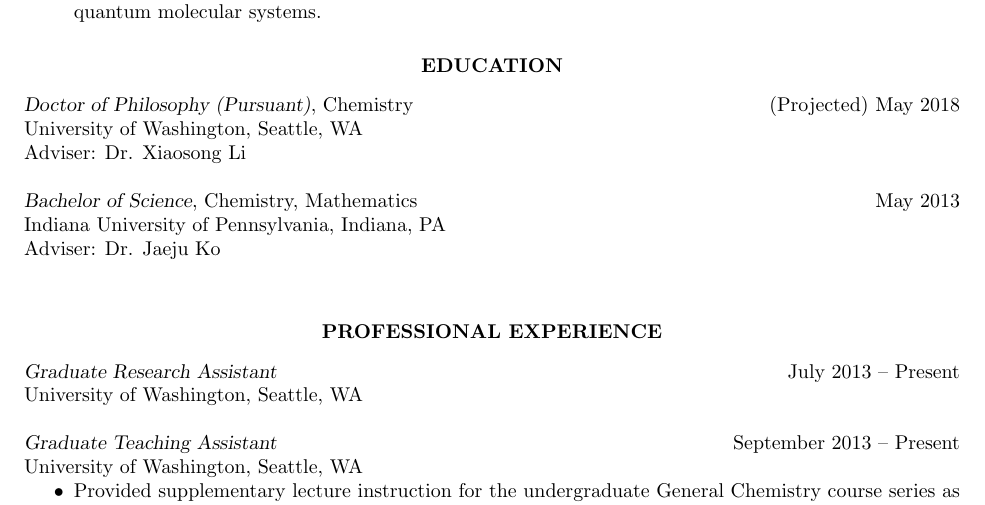
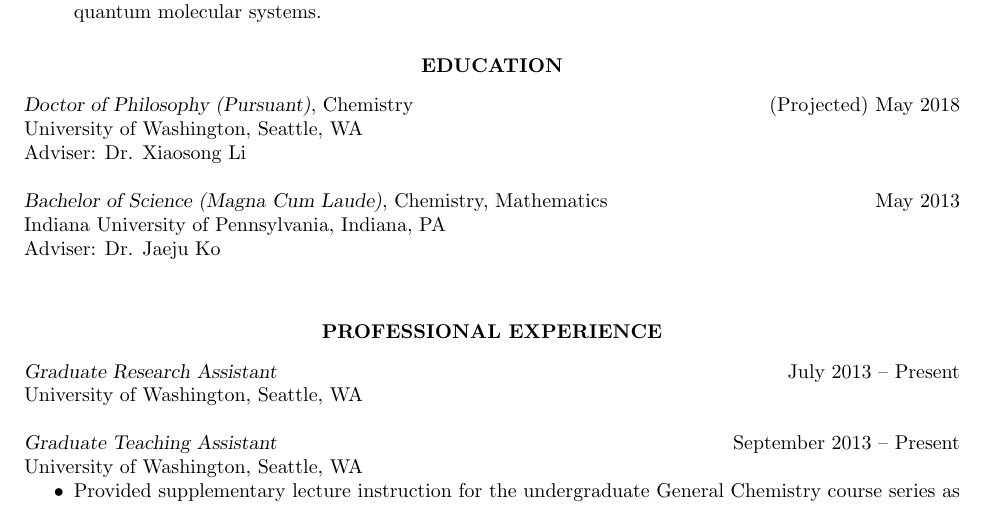
Before and after one commit to wavefunction91/CV, a LaTeX CV (CV.tex): part of page 1 of 4, cut so that both start at the same text. Compiled offline with pdfLaTeX.

Commit message:
Small changes to CV

```diff
--- a/CV.tex
+++ b/CV.tex
@@ -143,7 +143,7 @@
 University of Washington, Seattle, WA   \\
 Adviser: Dr. Xiaosong Li
 
-{\sl Bachelor of Science}, Chemistry, Mathematics \hfill May 2013  \\
+{\sl Bachelor of Science (Magna Cum Laude)}, Chemistry, Mathematics \hfill May 2013  \\
 Indiana University of Pennsylvania, Indiana, PA \\
 Adviser: Dr. Jaeju Ko
 
```
